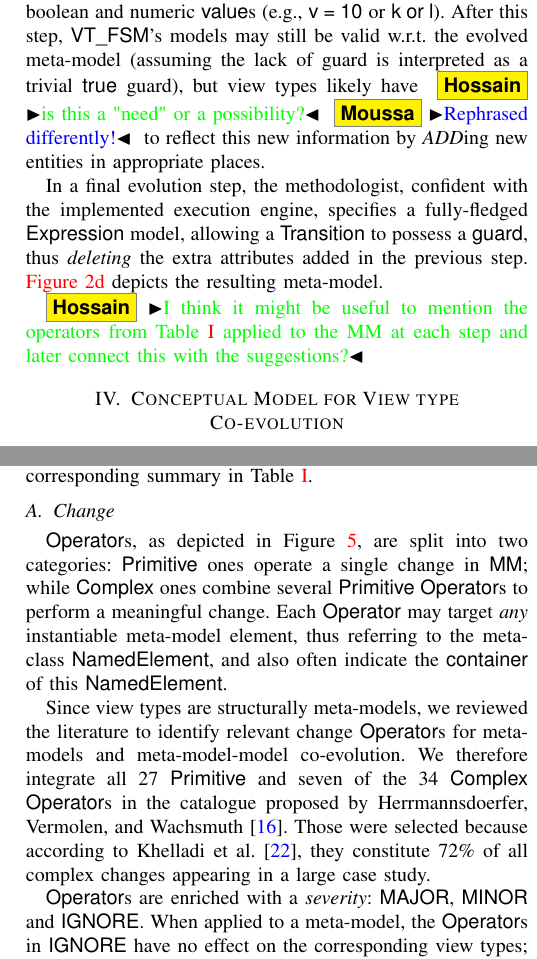
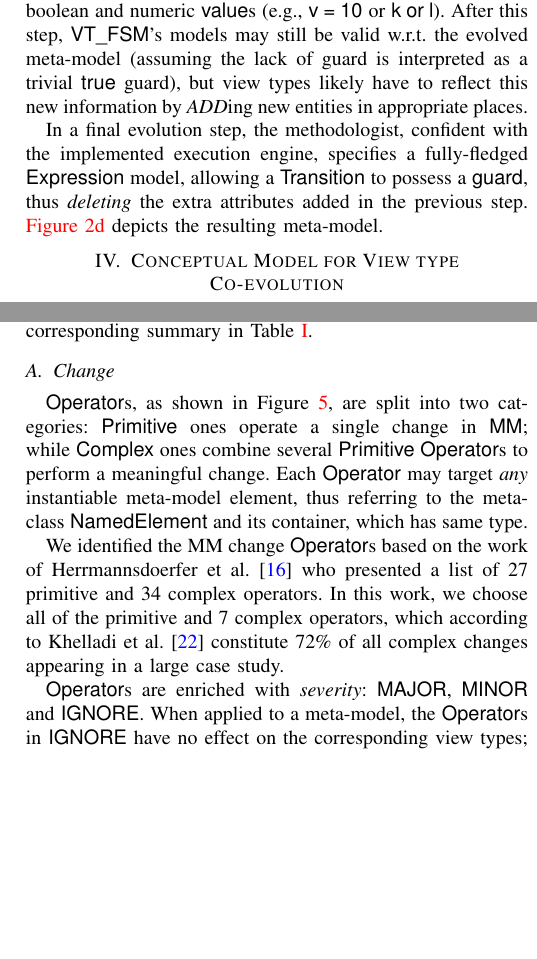
Before and after one commit to moussaamrani/CaMPAM2023.04, a LaTeX paper (MLE2023.tex, which reads chapters/Change.tex, chapters/Example.tex): two parts of the columns of pages 4 and 5 of 10, joined at a grey line, cut so that both start at the same text, the shorter picture padded with empty space. Compiled offline with pdfLaTeX; a missing font is replaced by an installed copy or a similar font; a LaTeX package or settings file that is missing is left out.

Commit message:
2023 07 17 14:05

```diff
--- a/chapters/Change.tex
+++ b/chapters/Change.tex
@@ -11,24 +11,26 @@
     \label{fig:Suggestion}
 \end{figure}
 
-\textsf{Operator}s, as depicted in Figure~\ref{fig:Operator}, are split into two categories:
+\textsf{Operator}s, as shown in Figure~\ref{fig:Operator}, are split into two categories:
 \textsf{Primitive} ones operate a single change in \textsf{MM}; while
 \textsf{Complex} ones combine several \textsf{Primitive} \textsf{Operator}s
 to perform a meaningful change.
 Each \textsf{Operator} may target \emph{any} instantiable \metamodel element,
-thus referring to the meta-class \textsf{NamedElement}, and also often
-indicate the \textsf{container} of this \textsf{NamedElement}.
+thus referring to the meta-class \textsf{NamedElement} and its container, which has same type.
 
-Since \viewtypes are structurally \metamodels, we reviewed the literature to
-identify relevant change \textsf{Operator}s for \metamodels and
-\metamodel{}-model co-evolution.
-We therefore integrate all 27 \textsf{Primitive} and seven of the 34
-\textsf{Complex} \textsf{Operator}s in the catalogue proposed by
-\textcite{herrmannsdoerfer_extensive_2011}.
-Those were selected because according to \textcite{khelladi_detecting_2015},
-they constitute 72\% of all complex changes appearing in a large case study.
+We identified the MM change \textsf{Operator}s based on the work of Herrmannsdoerfer et al.~\cite{herrmannsdoerfer_extensive_2011} who presented a list of 27 primitive and 34 complex operators. In this work, we choose all of the primitive and 7 complex operators, which according to Khelladi et al.~\cite{khelladi_detecting_2015} constitute 72\% of all complex changes appearing in a large case study.
 
-\textsf{Operator}s are enriched with a \emph{severity}: \textsf{MAJOR},
+% HM commented
+% Since \viewtypes are structurally \metamodels, we reviewed the literature to
+% identify relevant change \textsf{Operator}s for \metamodels and
+% \metamodel{}-model co-evolution.
+% We therefore integrate all 27 \textsf{Primitive} and seven of the 34
+% \textsf{Complex} \textsf{Operator}s in the catalogue proposed by
+% \textcite{herrmannsdoerfer_extensive_2011}.
+% Those were selected because according to \textcite{khelladi_detecting_2015},
+% they constitute 72\% of all complex changes appearing in a large case study.
+
+\textsf{Operator}s are enriched with \emph{severity}: \textsf{MAJOR},
 \textsf{MINOR} and \textsf{IGNORE}.
 When applied to a \metamodel, the \textsf{Operator}s in \textsf{IGNORE} have no
 effect on the corresponding \viewtypes; \textsf{Operator}s that can break the
--- a/chapters/Example.tex
+++ b/chapters/Example.tex
@@ -80,15 +80,14 @@ simple expressions over \textsf{var}iables, using boolean and numeric \textsf{va
 (e.g., \textsf{v = 10} or \textsf{k or l}). After this step, \textsf{VT\_FSM}'s
 models may still be valid w.r.t.~the evolved \metamodel (assuming the lack of
 guard is interpreted as a trivial \textsf{true} guard),
-but \viewtypes likely have \HM{is this a "need" or a possibility?}\MA{Rephrased differently!}
-to reflect this new information by \emph{ADD}ing new entities in appropriate places.
+but \viewtypes likely have to reflect this new information by \emph{ADD}ing new entities in appropriate places.
 
 In a final evolution step, the methodologist, confident with the implemented
 execution engine, specifies a fully-fledged \textsf{Expression} model,
 allowing a \textsf{Transition} to possess a \textsf{guard}, thus \emph{deleting}
 the extra attributes added in the previous step. \autoref{fig:FSM:Expression} depicts the resulting \metamodel.
 
-\HM{I think it might be useful to mention the operators from Table \ref{tab:suggestions} applied to the MM at each step and later connect this with the suggestions?}
+% \HM{I think it might be useful to mention the operators from Table \ref{tab:suggestions} applied to the MM at each step and later connect this with the suggestions?}
 
 \begin{figure}
     \centering
```
